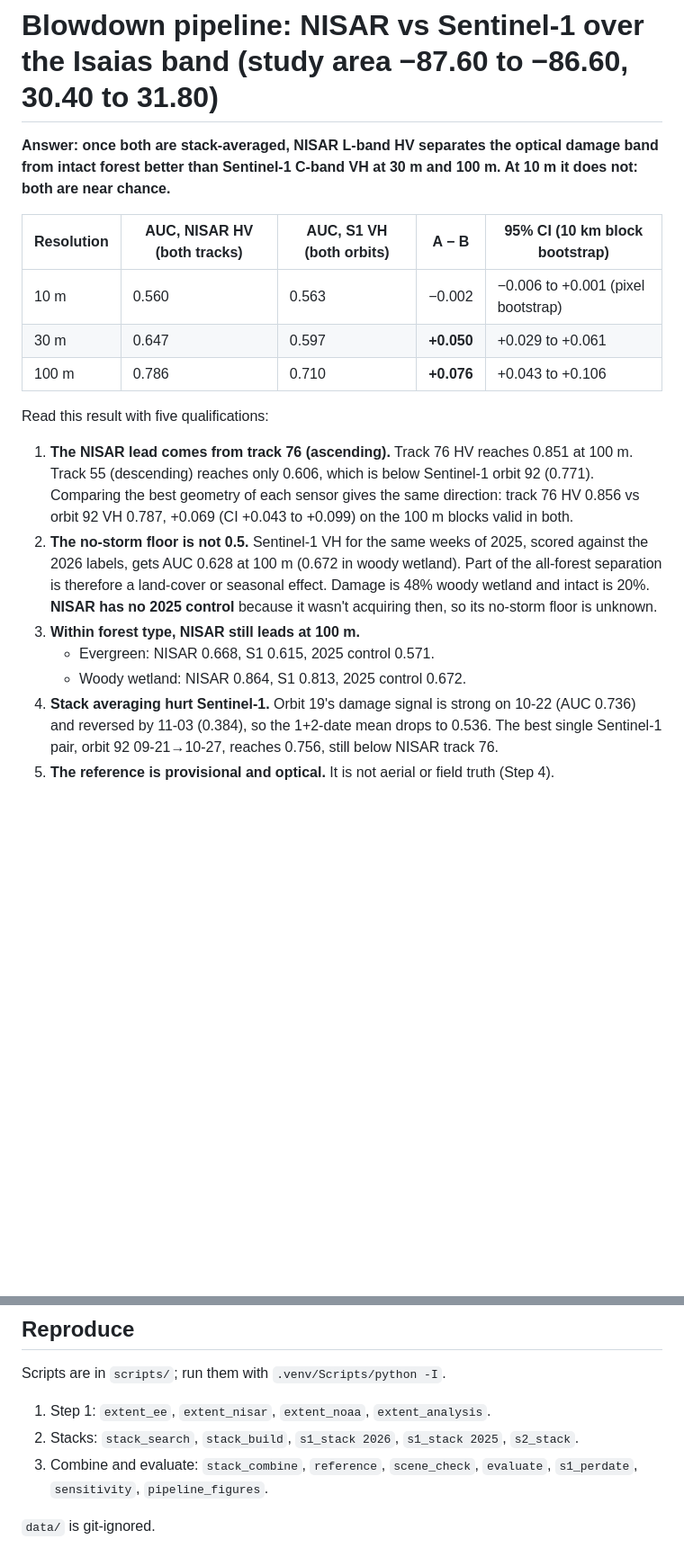
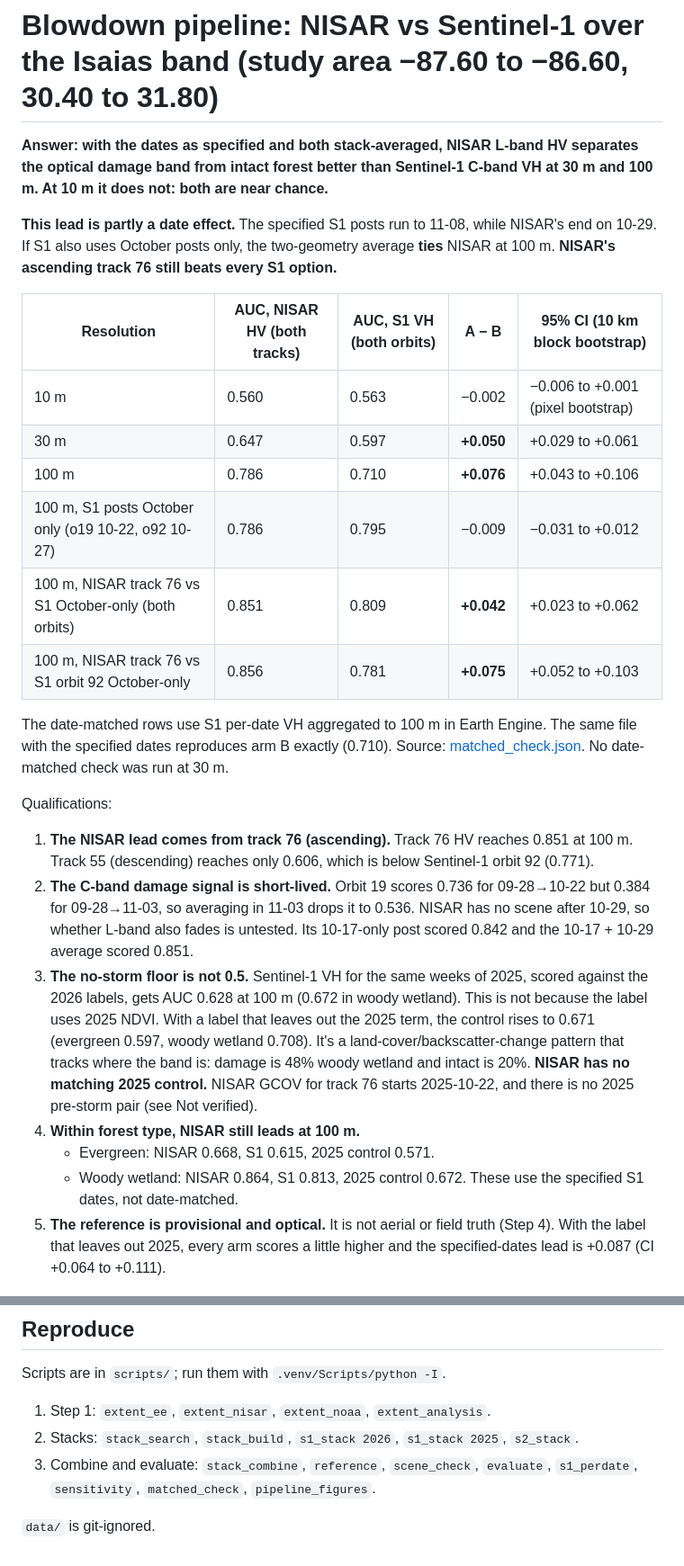
Before and after one commit to jazrs1/blowdown, a Markdown page: docs/pipeline/pipeline.md, 2 parts joined by grey strips. Shown at 90% size. GitHub-like rendering; blank space fills up the shorter version.

```diff
--- a/docs/pipeline/pipeline.md
+++ b/docs/pipeline/pipeline.md
@@ -1,23 +1,35 @@
 # Blowdown pipeline: NISAR vs Sentinel-1 over the Isaias band (study area −87.60 to −86.60, 30.40 to 31.80)
 
-**Answer: once both are stack-averaged, NISAR L-band HV separates the optical damage band from intact forest better than Sentinel-1 C-band VH at 30 m and 100 m. At 10 m it does not: both are near chance.**
+**Answer: with the dates as specified and both stack-averaged, NISAR L-band HV separates the optical damage band from intact forest better than Sentinel-1 C-band VH at 30 m and 100 m. At 10 m it does not: both are near chance.**
+
+**This lead is partly a date effect.** The specified S1 posts run to 11-08, while NISAR's end on 10-29. If S1 also uses October posts only, the two-geometry average **ties** NISAR at 100 m. **NISAR's ascending track 76 still beats every S1 option.**
 
 | Resolution | AUC, NISAR HV (both tracks) | AUC, S1 VH (both orbits) | A − B | 95% CI (10 km block bootstrap) |
 |---|---|---|---|---|
 | 10 m | 0.560 | 0.563 | −0.002 | −0.006 to +0.001 (pixel bootstrap) |
 | 30 m | 0.647 | 0.597 | **+0.050** | +0.029 to +0.061 |
 | 100 m | 0.786 | 0.710 | **+0.076** | +0.043 to +0.106 |
+| 100 m, S1 posts October only (o19 10-22, o92 10-27) | 0.786 | 0.795 | −0.009 | −0.031 to +0.012 |
+| 100 m, NISAR track 76 vs S1 October-only (both orbits) | 0.851 | 0.809 | **+0.042** | +0.023 to +0.062 |
+| 100 m, NISAR track 76 vs S1 orbit 92 October-only | 0.856 | 0.781 | **+0.075** | +0.052 to +0.103 |
 
-Read this result with five qualifications:
+The date-matched rows use S1 per-date VH aggregated to 100 m in Earth Engine. The same file with the specified dates reproduces arm B exactly (0.710).
+Source: [matched_check.json](matched_check.json). No date-matched check was run at 30 m.
+
+Qualifications:
 1. **The NISAR lead comes from track 76 (ascending).** Track 76 HV reaches 0.851 at 100 m. Track 55 (descending) reaches only 0.606, which is below Sentinel-1 orbit 92 (0.771).
-   Comparing the best geometry of each sensor gives the same direction: track 76 HV 0.856 vs orbit 92 VH 0.787, +0.069 (CI +0.043 to +0.099) on the 100 m blocks valid in both.
-2. **The no-storm floor is not 0.5.** Sentinel-1 VH for the same weeks of 2025, scored against the 2026 labels, gets AUC 0.628 at 100 m (0.672 in woody wetland). Part of the all-forest separation is therefore a land-cover or seasonal effect.
-   Damage is 48% woody wetland and intact is 20%. **NISAR has no 2025 control** because it wasn't acquiring then, so its no-storm floor is unknown.
-3. **Within forest type, NISAR still leads at 100 m.**
+2. **The C-band damage signal is short-lived.** Orbit 19 scores 0.736 for 09-28→10-22 but 0.384 for 09-28→11-03, so averaging in 11-03 drops it to 0.536.
+   NISAR has no scene after 10-29, so whether L-band also fades is untested. Its 10-17-only post scored 0.842 and the 10-17 + 10-29 average scored 0.851.
+3. **The no-storm floor is not 0.5.** Sentinel-1 VH for the same weeks of 2025, scored against the 2026 labels, gets AUC 0.628 at 100 m (0.672 in woody wetland).
+   This is not because the label uses 2025 NDVI. With a label that leaves out the 2025 term, the control rises to 0.671 (evergreen 0.597, woody wetland 0.708).
+   It's a land-cover/backscatter-change pattern that tracks where the band is: damage is 48% woody wetland and intact is 20%.
+   **NISAR has no matching 2025 control.** NISAR GCOV for track 76 starts 2025-10-22, and there is no 2025 pre-storm pair (see Not verified).
+4. **Within forest type, NISAR still leads at 100 m.**
    - Evergreen: NISAR 0.668, S1 0.615, 2025 control 0.571.
    - Woody wetland: NISAR 0.864, S1 0.813, 2025 control 0.672.
-4. **Stack averaging hurt Sentinel-1.** Orbit 19's damage signal is strong on 10-22 (AUC 0.736) and reversed by 11-03 (0.384), so the 1+2-date mean drops to 0.536. The best single Sentinel-1 pair, orbit 92 09-21→10-27, reaches 0.756, still below NISAR track 76.
+   These use the specified S1 dates, not date-matched.
 5. **The reference is provisional and optical.** It is not aerial or field truth (Step 4).
+   With the label that leaves out 2025, every arm scores a little higher and the specified-dates lead is +0.087 (CI +0.064 to +0.111).
 
 ![AUC vs resolution](fig_auc_resolution.png)
 
@@ -185,6 +201,6 @@ Track 55 HV goes the wrong way in evergreen pine: damaged pine shows *lower* HV
 Scripts are in `scripts/`; run them with `.venv/Scripts/python -I`.
 1. Step 1: `extent_ee`, `extent_nisar`, `extent_noaa`, `extent_analysis`.
 2. Stacks: `stack_search`, `stack_build`, `s1_stack 2026`, `s1_stack 2025`, `s2_stack`.
-3. Combine and evaluate: `stack_combine`, `reference`, `scene_check`, `evaluate`, `s1_perdate`, `sensitivity`, `pipeline_figures`.
+3. Combine and evaluate: `stack_combine`, `reference`, `scene_check`, `evaluate`, `s1_perdate`, `sensitivity`, `matched_check`, `pipeline_figures`.
 
 `data/` is git-ignored.
```
Also changed, not shown: other parts of docs/pipeline/pipeline.md (+10 -6 lines), docs/pipeline/fig_threshold_maps.png, 3 other files.
